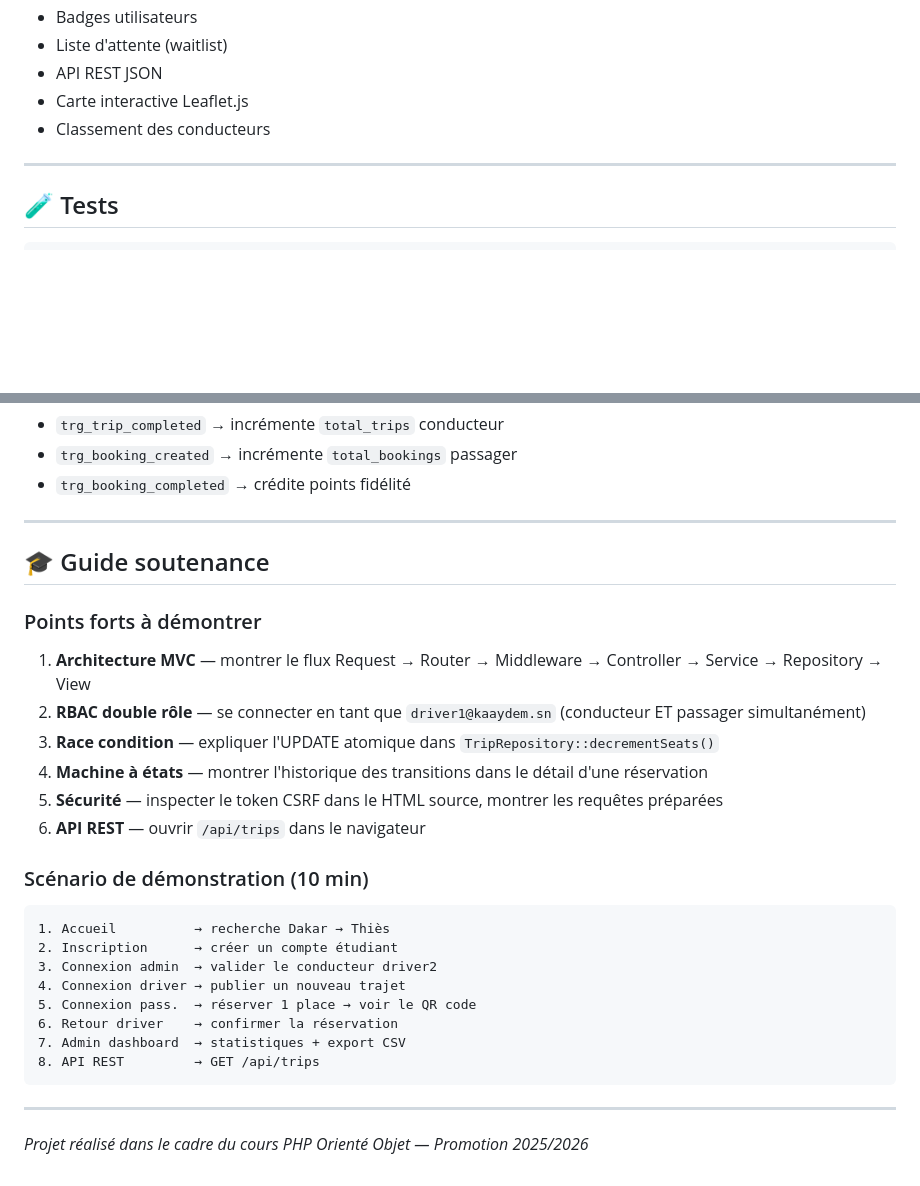
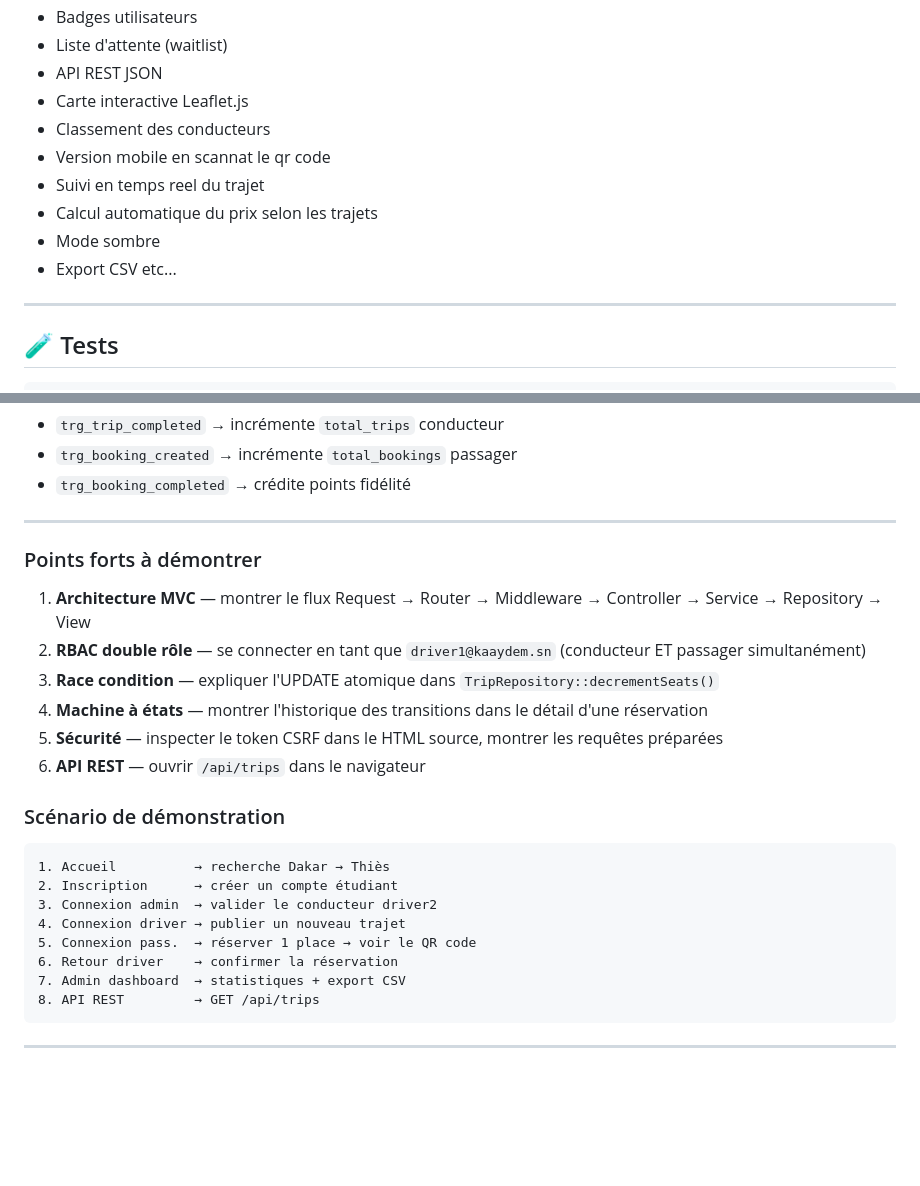
Before and after one commit to 7karamosekoucisse-cloud/KAAYDEMM, a Markdown page: README.md, 2 parts joined by grey strips. GitHub-like rendering; blank space fills up the shorter version.

Commit message:
Update README with new features and demo scenario
Added new features and updated demonstration scenario in README.

````diff
--- a/README.md
+++ b/README.md
@@ -207,6 +207,11 @@ curl "http://localhost/kaaydem/public/api/trips?from=Dakar&to=Thiès"
 - API REST JSON
 - Carte interactive Leaflet.js
 - Classement des conducteurs
+- Version mobile en scannat le qr code
+- Suivi en temps reel du trajet
+- Calcul automatique du prix selon les trajets
+- Mode sombre
+- Export CSV etc...
 
 ---
 
@@ -236,7 +241,7 @@ Tests couverts : BookingService, Validator, User, BookingStatus.
 
 ---
 
-## 🎓 Guide soutenance
+
 
 ### Points forts à démontrer
 
@@ -247,7 +252,7 @@ Tests couverts : BookingService, Validator, User, BookingStatus.
 5. **Sécurité** — inspecter le token CSRF dans le HTML source, montrer les requêtes préparées
 6. **API REST** — ouvrir `/api/trips` dans le navigateur
 
-### Scénario de démonstration (10 min)
+### Scénario de démonstration
 
 ```
 1. Accueil          → recherche Dakar → Thiès
@@ -261,5 +266,3 @@ Tests couverts : BookingService, Validator, User, BookingStatus.
 ```
 
 ---
-
-*Projet réalisé dans le cadre du cours PHP Orienté Objet — Promotion 2025/2026*
````
